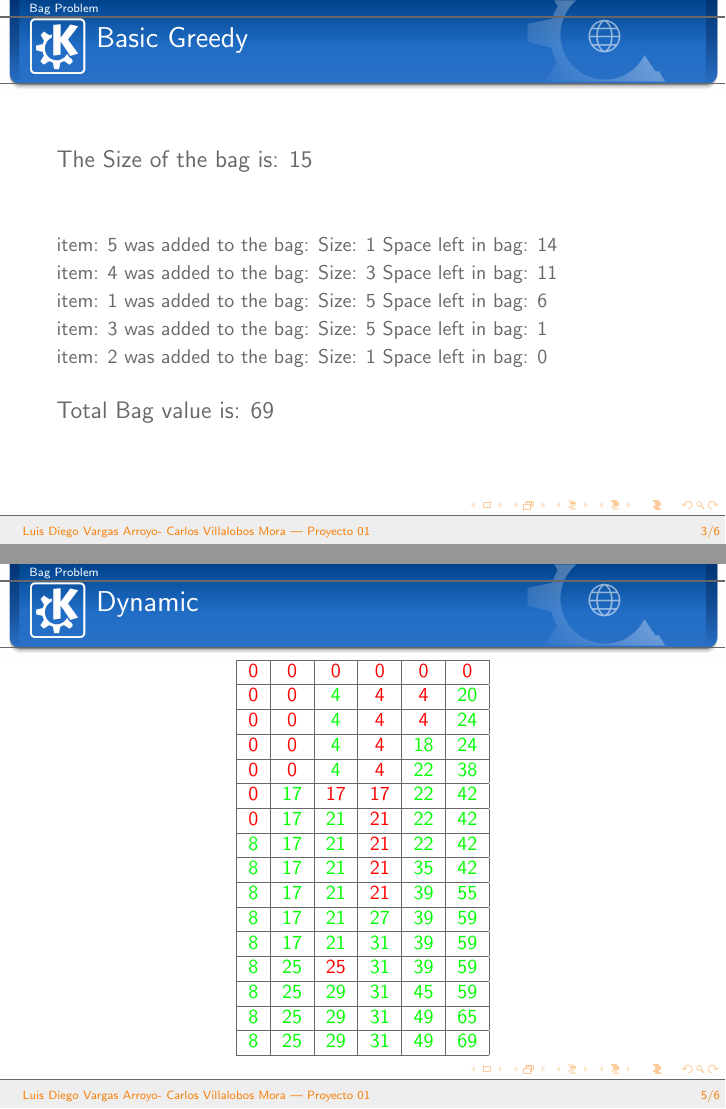
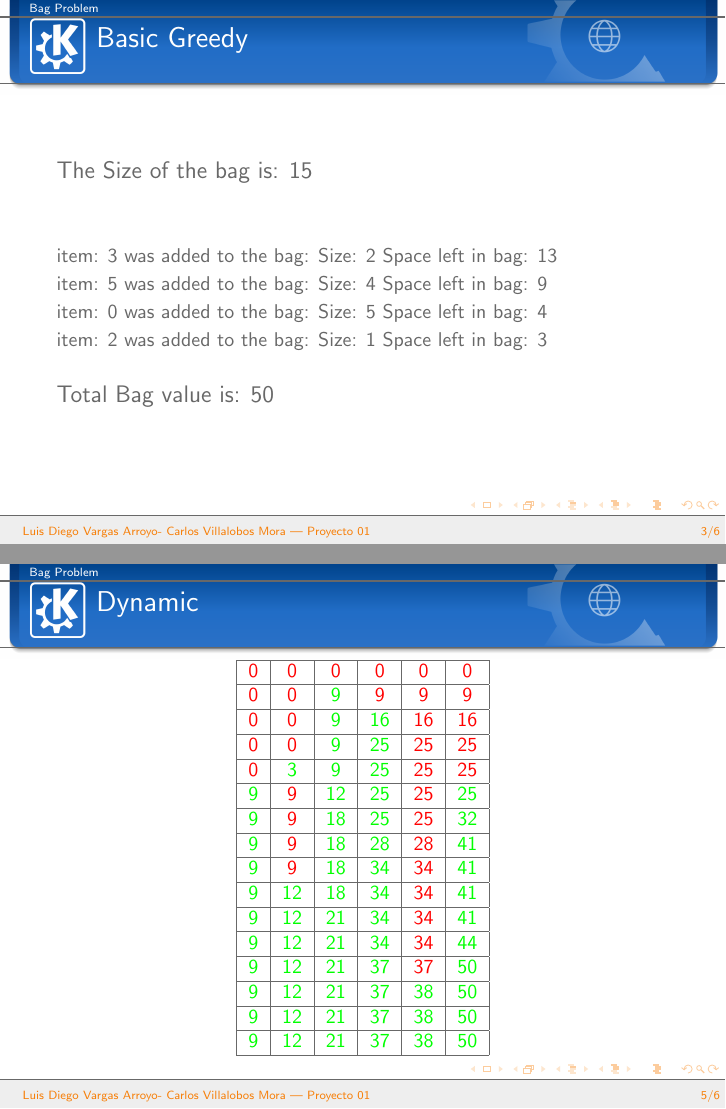
Before and after one commit to vardie95/Proyecto-1-IO, LaTeX slides (salida/salida.tex): pages 3 and 5 of 6, joined at a grey line. Compiled offline with pdfLaTeX.

Commit message:
Ingreso de parametro en modo experimento

```diff
--- a/salida/salida.tex
+++ b/salida/salida.tex
@@ -53,19 +53,17 @@ The Size of the bag is:  15
 \newline
 \newline
 \small
-item: 5 was added to the bag: Size: 1  Space left in bag: 14
+item: 3 was added to the bag: Size: 2  Space left in bag: 13
 \newline
-item: 4 was added to the bag: Size: 3  Space left in bag: 11
+item: 5 was added to the bag: Size: 4  Space left in bag: 9
 \newline
-item: 1 was added to the bag: Size: 5  Space left in bag: 6
+item: 0 was added to the bag: Size: 5  Space left in bag: 4
 \newline
-item: 3 was added to the bag: Size: 5  Space left in bag: 1
-\newline
-item: 2 was added to the bag: Size: 1  Space left in bag: 0
+item: 2 was added to the bag: Size: 1  Space left in bag: 3
 \newline
 \newline
 \large
-Total Bag value is:  69
+Total Bag value is:  50
 \end{flushleft}
 
 \end{frame}
@@ -81,19 +79,17 @@ The Size of the bag is:  15
 \newline
 \newline
 \small
-item: 5 was added to the bag: Size: 1  Space left in bag: 14
+item: 2 was added to the bag: Size: 1  Space left in bag: 14
 \newline
-item: 4 was added to the bag: Size: 3  Space left in bag: 11
+item: 3 was added to the bag: Size: 2  Space left in bag: 12
 \newline
-item: 2 was added to the bag: Size: 1  Space left in bag: 10
+item: 5 was added to the bag: Size: 4  Space left in bag: 8
 \newline
-item: 1 was added to the bag: Size: 5  Space left in bag: 5
-\newline
-item: 3 was added to the bag: Size: 5  Space left in bag: 0
+item: 0 was added to the bag: Size: 5  Space left in bag: 3
 \newline
 \newline
 \large
-Total Bag value is:  69
+Total Bag value is:  50
 \end{flushleft}
 
 \end{frame}
@@ -107,35 +103,35 @@ Total Bag value is:  69
 \hline
  \textcolor{red}{0} & \textcolor{red}{0} & \textcolor{red}{0} & \textcolor{red}{0} & \textcolor{red}{0} & \textcolor{red}{0}\\
 \hline
- \textcolor{red}{0} & \textcolor{red}{0} & \textcolor{green}{4} & \textcolor{red}{4} & \textcolor{red}{4} & \textcolor{green}{20}\\
+ \textcolor{red}{0} & \textcolor{red}{0} & \textcolor{green}{9} & \textcolor{red}{9} & \textcolor{red}{9} & \textcolor{red}{9}\\
 \hline
- \textcolor{red}{0} & \textcolor{red}{0} & \textcolor{green}{4} & \textcolor{red}{4} & \textcolor{red}{4} & \textcolor{green}{24}\\
+ \textcolor{red}{0} & \textcolor{red}{0} & \textcolor{green}{9} & \textcolor{green}{16} & \textcolor{red}{16} & \textcolor{red}{16}\\
 \hline
- \textcolor{red}{0} & \textcolor{red}{0} & \textcolor{green}{4} & \textcolor{red}{4} & \textcolor{green}{18} & \textcolor{green}{24}\\
+ \textcolor{red}{0} & \textcolor{red}{0} & \textcolor{green}{9} & \textcolor{green}{25} & \textcolor{red}{25} & \textcolor{red}{25}\\
 \hline
- \textcolor{red}{0} & \textcolor{red}{0} & \textcolor{green}{4} & \textcolor{red}{4} & \textcolor{green}{22} & \textcolor{green}{38}\\
+ \textcolor{red}{0} & \textcolor{green}{3} & \textcolor{green}{9} & \textcolor{green}{25} & \textcolor{red}{25} & \textcolor{red}{25}\\
 \hline
- \textcolor{red}{0} & \textcolor{green}{17} & \textcolor{red}{17} & \textcolor{red}{17} & \textcolor{green}{22} & \textcolor{green}{42}\\
+ \textcolor{green}{9} & \textcolor{red}{9} & \textcolor{green}{12} & \textcolor{green}{25} & \textcolor{red}{25} & \textcolor{green}{25}\\
 \hline
- \textcolor{red}{0} & \textcolor{green}{17} & \textcolor{green}{21} & \textcolor{red}{21} & \textcolor{green}{22} & \textcolor{green}{42}\\
+ \textcolor{green}{9} & \textcolor{red}{9} & \textcolor{green}{18} & \textcolor{green}{25} & \textcolor{red}{25} & \textcolor{green}{32}\\
 \hline
- \textcolor{green}{8} & \textcolor{green}{17} & \textcolor{green}{21} & \textcolor{red}{21} & \textcolor{green}{22} & \textcolor{green}{42}\\
+ \textcolor{green}{9} & \textcolor{red}{9} & \textcolor{green}{18} & \textcolor{green}{28} & \textcolor{red}{28} & \textcolor{green}{41}\\
 \hline
- \textcolor{green}{8} & \textcolor{green}{17} & \textcolor{green}{21} & \textcolor{red}{21} & \textcolor{green}{35} & \textcolor{green}{42}\\
+ \textcolor{green}{9} & \textcolor{red}{9} & \textcolor{green}{18} & \textcolor{green}{34} & \textcolor{red}{34} & \textcolor{green}{41}\\
 \hline
- \textcolor{green}{8} & \textcolor{green}{17} & \textcolor{green}{21} & \textcolor{red}{21} & \textcolor{green}{39} & \textcolor{green}{55}\\
+ \textcolor{green}{9} & \textcolor{green}{12} & \textcolor{green}{18} & \textcolor{green}{34} & \textcolor{red}{34} & \textcolor{green}{41}\\
 \hline
- \textcolor{green}{8} & \textcolor{green}{17} & \textcolor{green}{21} & \textcolor{green}{27} & \textcolor{green}{39} & \textcolor{green}{59}\\
+ \textcolor{green}{9} & \textcolor{green}{12} & \textcolor{green}{21} & \textcolor{green}{34} & \textcolor{red}{34} & \textcolor{green}{41}\\
 \hline
- \textcolor{green}{8} & \textcolor{green}{17} & \textcolor{green}{21} & \textcolor{green}{31} & \textcolor{green}{39} & \textcolor{green}{59}\\
+ \textcolor{green}{9} & \textcolor{green}{12} & \textcolor{green}{21} & \textcolor{green}{34} & \textcolor{red}{34} & \textcolor{green}{44}\\
 \hline
- \textcolor{green}{8} & \textcolor{green}{25} & \textcolor{red}{25} & \textcolor{green}{31} & \textcolor{green}{39} & \textcolor{green}{59}\\
+ \textcolor{green}{9} & \textcolor{green}{12} & \textcolor{green}{21} & \textcolor{green}{37} & \textcolor{red}{37} & \textcolor{green}{50}\\
 \hline
- \textcolor{green}{8} & \textcolor{green}{25} & \textcolor{green}{29} & \textcolor{green}{31} & \textcolor{green}{45} & \textcolor{green}{59}\\
+ \textcolor{green}{9} & \textcolor{green}{12} & \textcolor{green}{21} & \textcolor{green}{37} & \textcolor{green}{38} & \textcolor{green}{50}\\
 \hline
- \textcolor{green}{8} & \textcolor{green}{25} & \textcolor{green}{29} & \textcolor{green}{31} & \textcolor{green}{49} & \textcolor{green}{65}\\
+ \textcolor{green}{9} & \textcolor{green}{12} & \textcolor{green}{21} & \textcolor{green}{37} & \textcolor{green}{38} & \textcolor{green}{50}\\
 \hline
- \textcolor{green}{8} & \textcolor{green}{25} & \textcolor{green}{29} & \textcolor{green}{31} & \textcolor{green}{49} & \textcolor{green}{69}\\
+ \textcolor{green}{9} & \textcolor{green}{12} & \textcolor{green}{21} & \textcolor{green}{37} & \textcolor{green}{38} & \textcolor{green}{50}\\
 \hline
 \end{tabular}
 \end{adjustbox}
```
Also changed, not shown: salida.pdf, salida/salida.tex (18 more changed lines), 1 other file.
